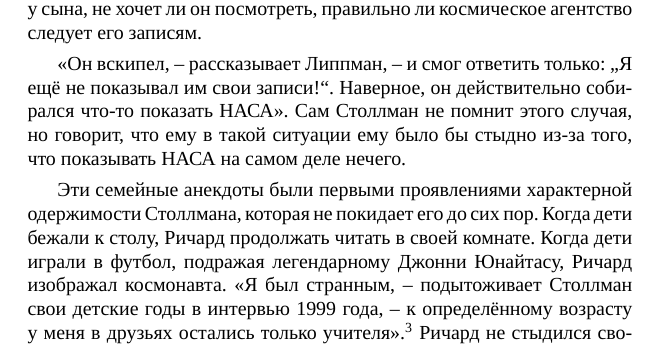
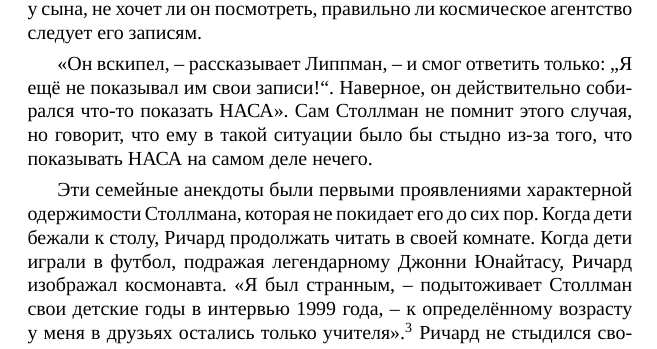
Before and after one commit to jollheef/free-as-in-freedom-v2-ru, a LaTeX book (faif-2.0.tex, which reads chap03.tex): part of page 42 of 236, cut so that both start at the same text. Compiled offline with XeLaTeX.

Commit message:
remove double "ему"

```diff
--- a/chap03.tex
+++ b/chap03.tex
@@ -48,7 +48,7 @@
 
 Другое любимое воспоминание матери относится к началу 60-х годов, когда Столлману было около семи лет. С момента развода родителей прошло 2 года, Элис с сыном переехали из Квинса в Верхний Вест-Сайд, где Ричард полюбил ходить в парк на Риверсайд-Драйв, чтобы запускать там игрушечные модели ракет. Скоро развлечение переросло в серьёзное, основательное занятие -- он даже стал вести подробные записи о каждом запуске. Как и на его интерес к математическим задачам, на это увлечение не обращали особого внимания, пока однажды перед масштабным запуском НАСА мать в шутку не поинтересовалась у сына, не хочет ли он посмотреть, правильно ли космическое агентство следует его записям.
 
-\enquote{Он вскипел, -- рассказывает Липпман, -- и смог ответить только: \enquote{Я ещё не показывал им свои записи!}. Наверное, он действительно собирался что-то показать НАСА}. Сам Столлман не помнит этого случая, но говорит, что ему в такой ситуации ему было бы стыдно из-за того, что показывать НАСА на самом деле нечего.
+\enquote{Он вскипел, -- рассказывает Липпман, -- и смог ответить только: \enquote{Я ещё не показывал им свои записи!}. Наверное, он действительно собирался что-то показать НАСА}. Сам Столлман не помнит этого случая, но говорит, что ему в такой ситуации было бы стыдно из-за того, что показывать НАСА на самом деле нечего.
 
 Эти семейные анекдоты были первыми проявлениями характерной одержимости Столлмана, которая не покидает его до сих пор. Когда дети бежали к столу, Ричард продолжать читать в своей комнате. Когда дети играли в футбол, подражая легендарному Джонни Юнайтасу, Ричард изображал космонавта. \enquote{Я был странным, -- подытоживает Столлман свои детские годы в интервью 1999 года, -- к определённому возрасту у меня в друзьях остались только учителя}.\endnote{\textit{Ibid.}} Ричард не стыдился своих странных черт и наклонностей, в отличие от своего неумения ладить с людьми, которое он считал настоящей бедой. Тем не менее, и то, и другое в равной степени привело его к отчуждению от всех.
 
```
